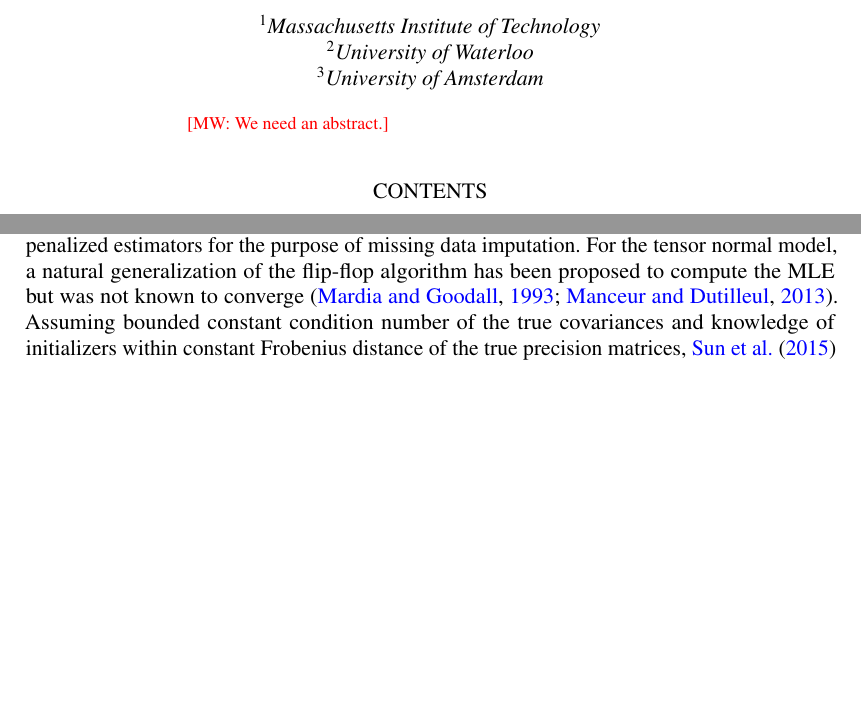
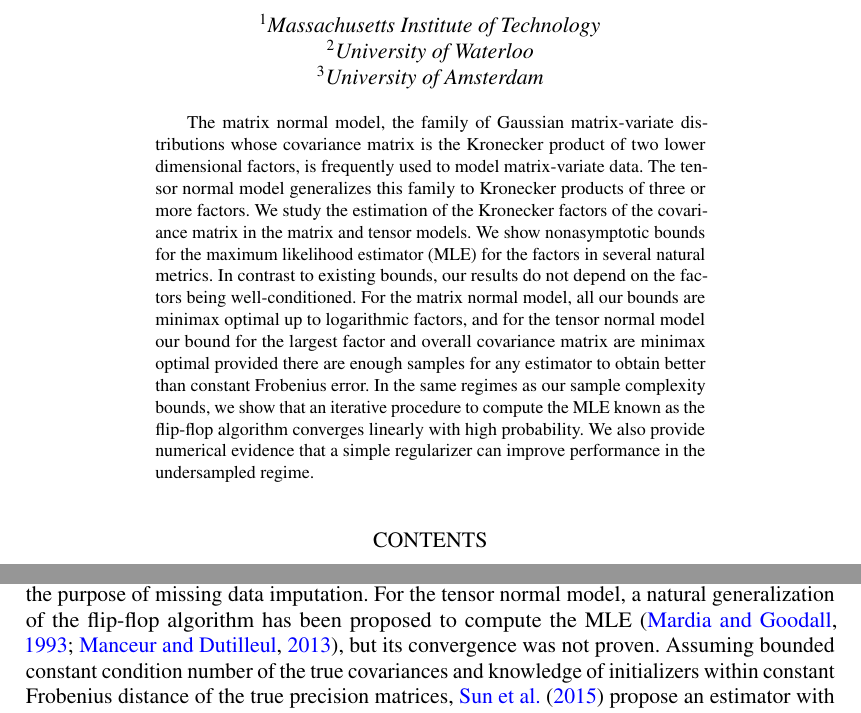
Before and after one commit to colefranks/MatrixNormalShrinkFlop, a LaTeX document (tensor-mle.tex): two parts of pages 1 and 3 of 42 before the commit and two parts of pages 1 and 3 of 43 after it, joined at a grey line, cut so that both start at the same text, the shorter picture padded with empty space. Compiled offline with pdfLaTeX.

Commit message:
first pass abstract

```diff
--- a/tensor-mle.tex
+++ b/tensor-mle.tex
@@ -115,7 +115,10 @@
 \end{aug}
 %=============================================================================
 \begin{abstract}
-\MW{We need an abstract.}
+The matrix normal model, the family of Gaussian matrix-variate distributions whose covariance matrix is the Kronecker product of two lower dimensional factors, is frequently used to model matrix-variate data. The tensor normal model generalizes this family to Kronecker products of three or more factors. We study the estimation of the Kronecker factors of the covariance matrix in the matrix and tensor models. We show nonasymptotic bounds for the maximum likelihood estimator (MLE) for the factors in several natural metrics. In contrast to existing bounds, our results do not depend on the factors being well-conditioned. For the matrix normal model, all our bounds are minimax optimal up to logarithmic factors, and for the tensor normal model our bound for the largest factor and overall covariance matrix are minimax optimal provided there are enough samples for any estimator to obtain better than constant Frobenius error. In the same regimes as our sample complexity bounds, we show that an iterative procedure to compute the MLE known as the flip-flop algorithm converges linearly with high probability. We also provide numerical evidence that a simple regularizer can improve performance in the undersampled regime.
+
+
+
 \end{abstract}
 %=============================================================================
 \begin{keyword}[class=MSC2020]
@@ -181,7 +184,7 @@ The same authors showed tighter rates which hold even for~$n\ll d_i$ for a penal
 In the extremely undersampled regime, \cite{zhou2014gemini} demonstrated a single-step penalized estimator that converges even for a single matrix $(n=1)$ when the precision matrices have constant condition number, are highly sparse, and have bounded $\ell_1$ norm off the diagonal.
 Simply setting $\Sigma_2 = I_{d_2}$ or $\Sigma_1 = I_{d_1}$, in which case the matrix normal model reduces to standard covariance estimation with $d_1 n$ (resp. $d_2 n$) samples, shows the necessity of additional assumptions like sparsity or well-conditionedness if $n < \max\{d_1/d_2, d_2/d_1\}$.
 \cite{allen2010transposable} also considered penalized estimators for the purpose of missing data imputation.
-For the tensor normal model, a natural generalization of the flip-flop algorithm has been proposed to compute the MLE but was not known to converge \citep{mardia1993spatial,manceur2013maximum}.
+For the tensor normal model, a natural generalization of the flip-flop algorithm has been proposed to compute the MLE \citep{mardia1993spatial,manceur2013maximum}, but its convergence was not proven.
 Assuming bounded constant condition number of the true covariances and knowledge of initializers within constant Frobenius distance of the true precision matrices, \cite{sun2015nonconvex} propose an estimator with tight rates.
 In both the matrix and tensor case, no estimator for the Kronecker factors has been proven to have tight rates without additional assumptions on the factors' structure.
 \CF{The sparse folks should not feel bad because it's considered possible that estimating sparse GGMs without condition number bounds or irrepresentability conditions is NP hard.}
```
Also changed, not shown: tensor-mle.tex (2 more changed lines).
